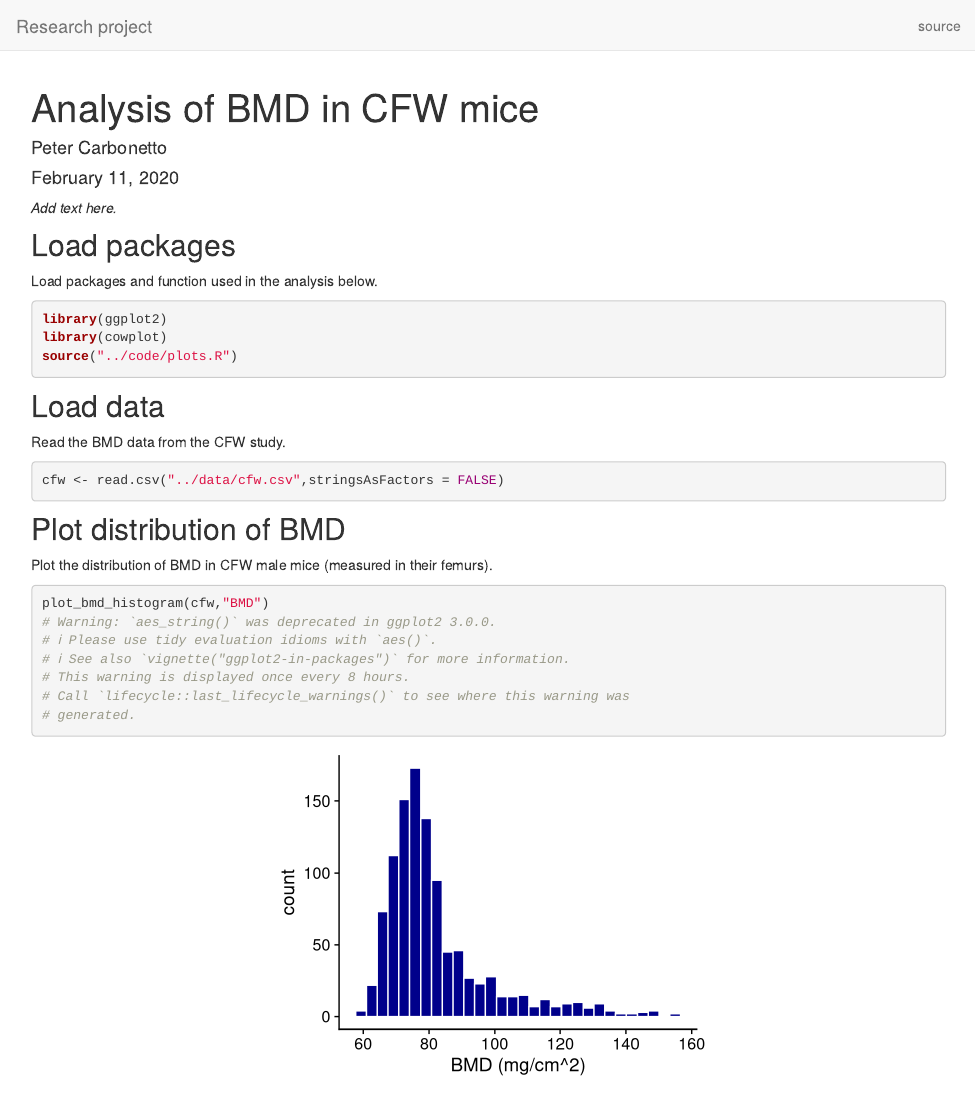
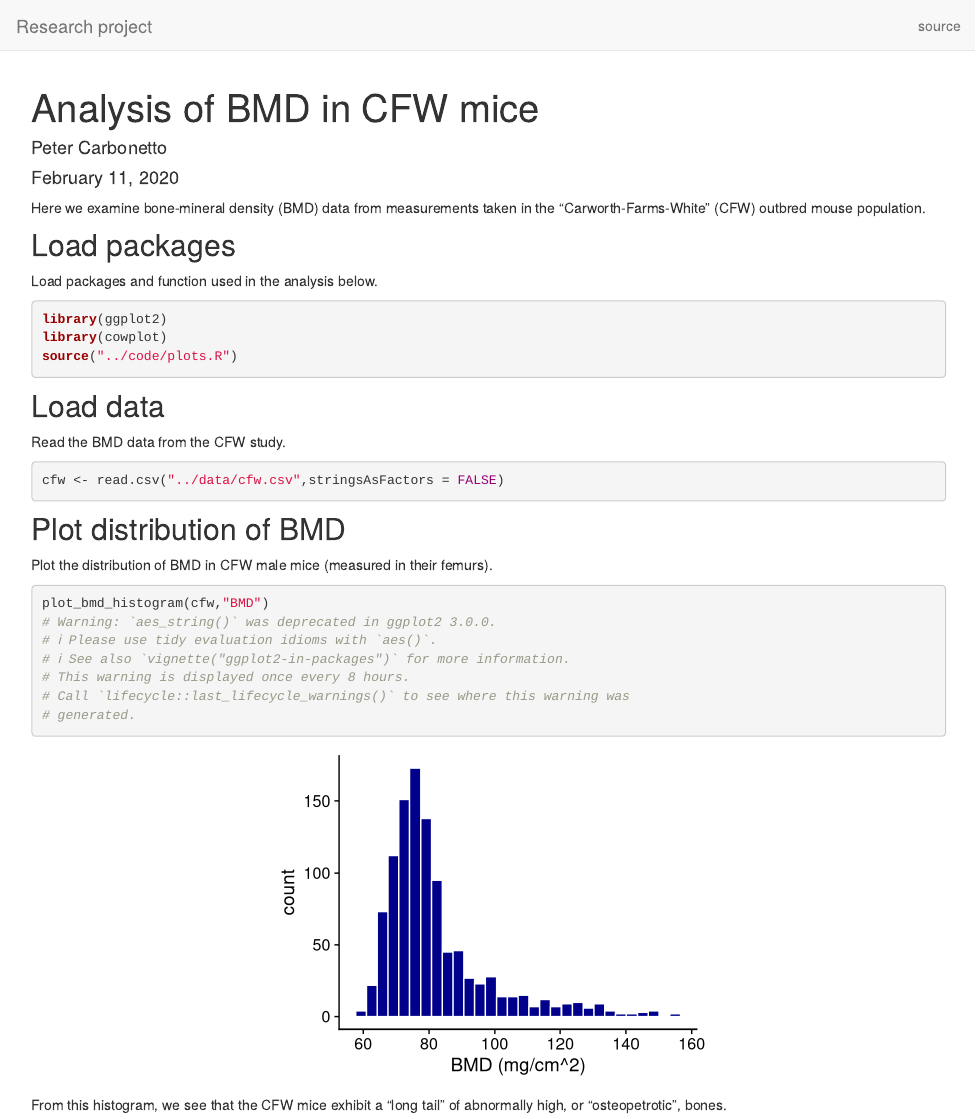
Before and after one commit to pcarbo/research-workflowr-template, an R Markdown document (analysis/cfw.Rmd): the page in a window 1100 px wide, from its top. Rendered offline with R 4.5, knitr and Pandoc, with nearby package versions; drawn as R Markdown's standard HTML page in place of the format the file asks for.

Commit message:
wflow_publish(c("index.Rmd", "cfw.Rmd", "hmdp.Rmd"))

````diff
--- a/analysis/cfw.Rmd
+++ b/analysis/cfw.Rmd
@@ -6,7 +6,8 @@ site: workflowr::wflow_site
 output: workflowr::wflow_html
 ---
 
-*Add text here.*
+Here we examine bone-mineral density (BMD) data from measurements
+taken in the "Carworth-Farms-White" (CFW) outbred mouse population.
 
 ```{r knitr, echo=FALSE}
 knitr::opts_chunk$set(comment = "#",results = "hold",collapse = TRUE,
@@ -42,3 +43,6 @@ femurs).
 ```{r plot-bmd, message=FALSE, fig.width=4.5, fig.height=3.5}
 plot_bmd_histogram(cfw,"BMD")
 ```
+
+From this histogram, we see that the CFW mice exhibit a "long tail" of
+abnormally high, or "osteopetrotic", bones.
````
